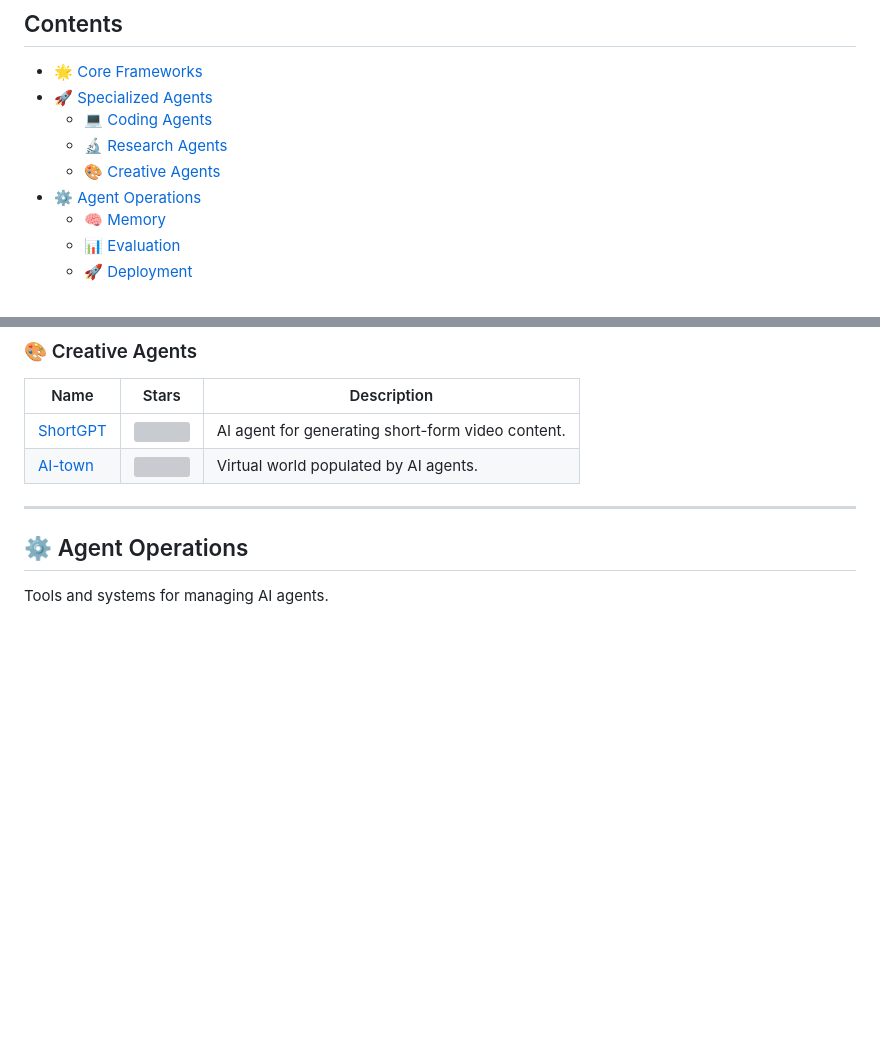
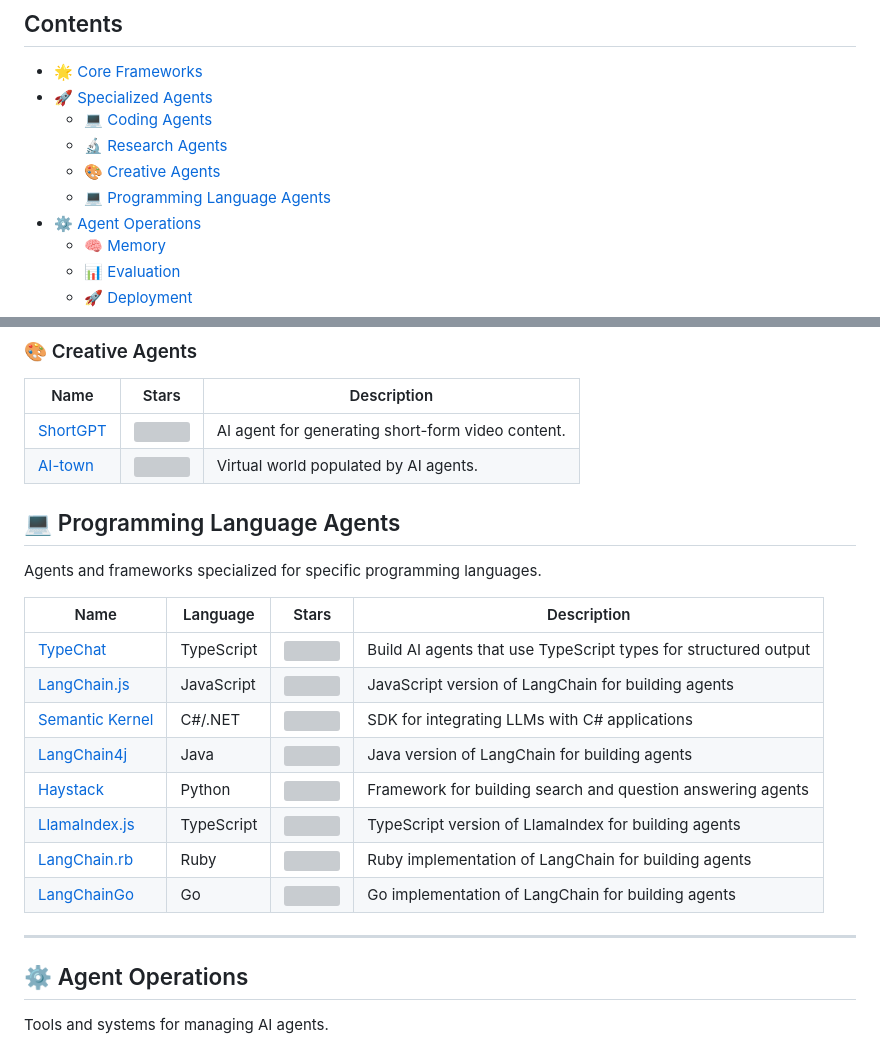
Before and after one commit to NipunaRanasinghe/awesome-ai-agents, a Markdown page: README.md, 2 parts joined by grey strips. Rendered like a GitHub page; blank space fills up the shorter version; grey boxes are pictures that could not be loaded.

Commit message:
Add programming language agents

```diff
--- a/README.md
+++ b/README.md
@@ -27,6 +27,7 @@
     - [💻 Coding Agents](#-coding-agents)
     - [🔬 Research Agents](#-research-agents)
     - [🎨 Creative Agents](#-creative-agents)
+    - [💻 Programming Language Agents](#-programming-language-agents)
 - [⚙️ Agent Operations](#-agent-operations)
     - [🧠 Memory](#-memory)
     - [📊 Evaluation](#-evaluation)
@@ -84,6 +85,20 @@ Agents designed for specific tasks or industries.
 | [ShortGPT](https://github.com/RayVentura/ShortGPT) | ![](https://img.shields.io/github/stars/RayVentura/ShortGPT) | AI agent for generating short-form video content. |
 | [AI-town](https://github.com/a16z-infra/ai-town)   | ![](https://img.shields.io/github/stars/a16z-infra/ai-town)  | Virtual world populated by AI agents.             |
 
+## 💻 Programming Language Agents
+
+Agents and frameworks specialized for specific programming languages.
+
+| Name                                                            | Language   | Stars                                                               | Description                                                     |
+|-----------------------------------------------------------------|------------|---------------------------------------------------------------------|-----------------------------------------------------------------|
+| [TypeChat](https://github.com/microsoft/TypeChat)               | TypeScript | ![](https://img.shields.io/github/stars/microsoft/TypeChat)         | Build AI agents that use TypeScript types for structured output |
+| [LangChain.js](https://github.com/langchain-ai/langchainjs)     | JavaScript | ![](https://img.shields.io/github/stars/langchain-ai/langchainjs)   | JavaScript version of LangChain for building agents             |
+| [Semantic Kernel](https://github.com/microsoft/semantic-kernel) | C#/.NET    | ![](https://img.shields.io/github/stars/microsoft/semantic-kernel)  | SDK for integrating LLMs with C# applications                   |
+| [LangChain4j](https://github.com/langchain4j/langchain4j)       | Java       | ![](https://img.shields.io/github/stars/langchain4j/langchain4j)    | Java version of LangChain for building agents                   |
+| [Haystack](https://github.com/deepset-ai/haystack)              | Python     | ![](https://img.shields.io/github/stars/deepset-ai/haystack)        | Framework for building search and question answering agents     |
+| [LlamaIndex.js](https://github.com/run-llama/LlamaIndexTS)      | TypeScript | ![](https://img.shields.io/github/stars/run-llama/LlamaIndexTS)     | TypeScript version of LlamaIndex for building agents            |
+| [LangChain.rb](https://github.com/andreibondarev/langchainrb)   | Ruby       | ![](https://img.shields.io/github/stars/andreibondarev/langchainrb) | Ruby implementation of LangChain for building agents            |
+| [LangChainGo](https://github.com/tmc/langchaingo)               | Go         | ![](https://img.shields.io/github/stars/tmc/langchaingo)            | Go implementation of LangChain for building agents              |
 ---
 
 ## ⚙️ Agent Operations
```
